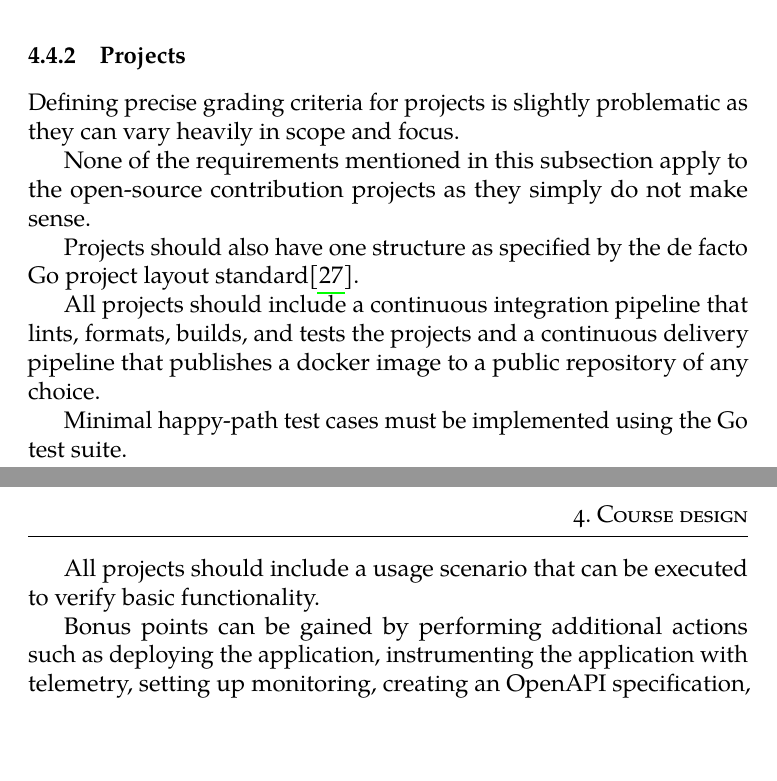
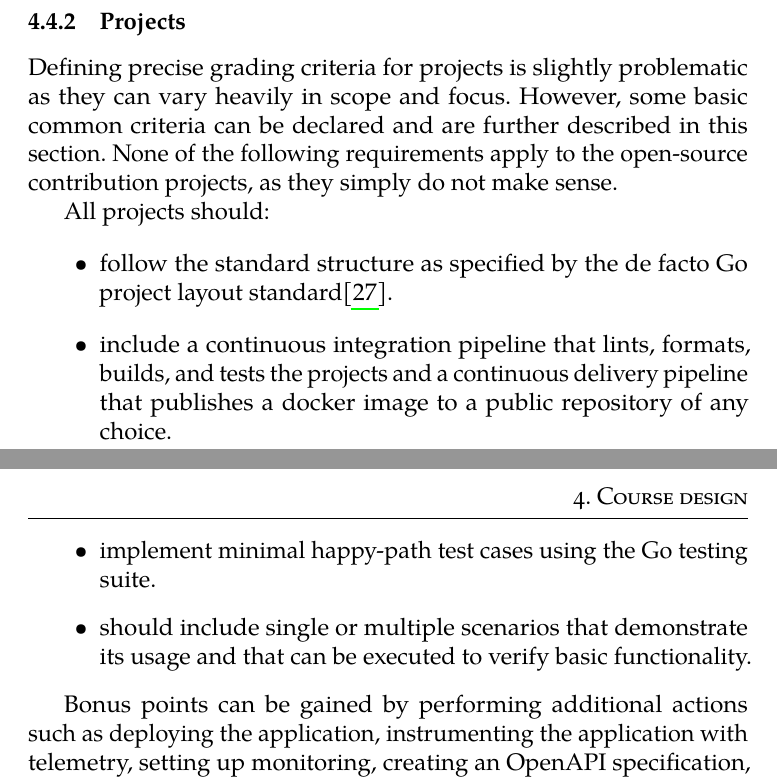
Before and after one commit to stanislav-zeman/course-go-thesis, a LaTeX thesis (thesis.tex): two parts of pages 33 and 34 of 60 before the commit and two parts of pages 33 and 34 of 61 after it, joined at a grey line, cut so that both start at the same text, the shorter picture padded with empty space. Compiled offline with pdfLaTeX.

Commit message:
Restructure the project evaluation block

```diff
--- a/thesis.tex
+++ b/thesis.tex
@@ -438,17 +438,15 @@ The points for homework assignments are not distributed evenly as the two first
 
 \subsection{Projects}
 
-Defining precise grading criteria for projects is slightly problematic as they can vary heavily in scope and focus.
+Defining precise grading criteria for projects is slightly problematic as they can vary heavily in scope and focus. However, some basic common criteria can be declared and are further described in this section. None of the following requirements apply to the open-source contribution projects, as they simply do not make sense.
 
-None of the requirements mentioned in this subsection apply to the open-source contribution projects as they simply do not make sense.
-
-Projects should also have one structure as specified by the de facto Go project layout standard\cite{go-project-layout}.
-
-All projects should include a continuous integration pipeline that lints, formats, builds, and tests the projects and a continuous delivery pipeline that publishes a docker image to a public repository of any choice.
-
-Minimal happy-path test cases must be implemented using the Go test suite.
-
-All projects should include a usage scenario that can be executed to verify basic functionality.
+All projects should:
+\begin{itemize}
+    \item follow the standard structure as specified by the de facto Go project layout standard\cite{go-project-layout}.
+    \item include a continuous integration pipeline that lints, formats, builds, and tests the projects and a continuous delivery pipeline that publishes a docker image to a public repository of any choice.
+    \item implement minimal happy-path test cases using the Go testing suite.
+    \item should include single or multiple scenarios that demonstrate its usage and that can be executed to verify basic functionality.
+\end{itemize}
 
 Bonus points can be gained by performing additional actions such as deploying the application, instrumenting the application with telemetry, setting up monitoring, creating an OpenAPI specification, heavily testing the application, etc.
 
```
